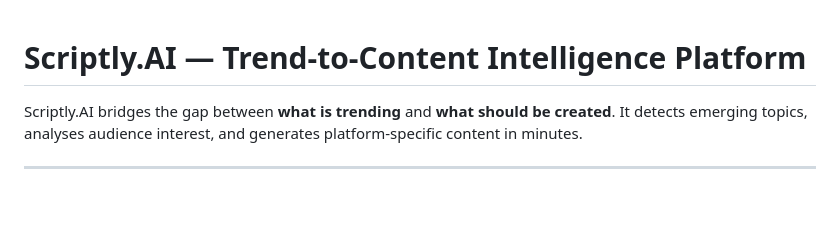
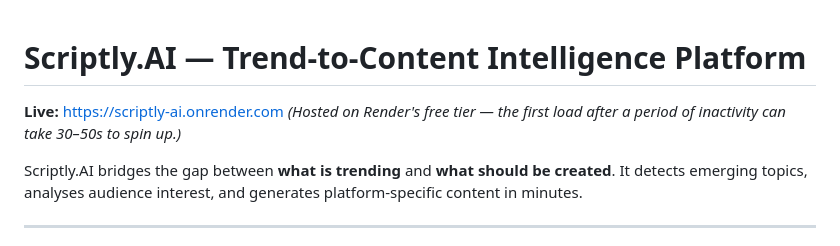
Before and after one commit to himeshss6105/scriptly-ai, a Markdown page: README.md, the part around the change. Drawn GitHub-style; blank space fills up the shorter version.

Commit message:
Add live deployment URL to README

```diff
--- a/README.md
+++ b/README.md
@@ -1,4 +1,6 @@
 # Scriptly.AI — Trend-to-Content Intelligence Platform
+**Live:** [https://scriptly-ai.onrender.com](https://scriptly-ai.onrender.com)
+*(Hosted on Render's free tier — the first load after a period of inactivity can take 30–50s to spin up.)*
 
 Scriptly.AI bridges the gap between **what is trending** and **what should be created**. It detects emerging topics, analyses audience interest, and generates platform-specific content in minutes.
 
```
